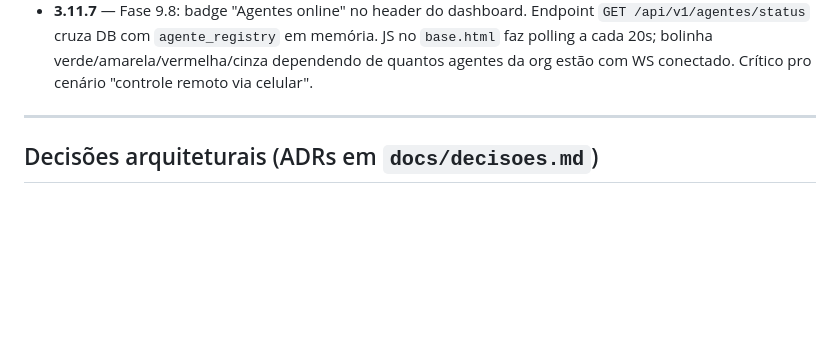
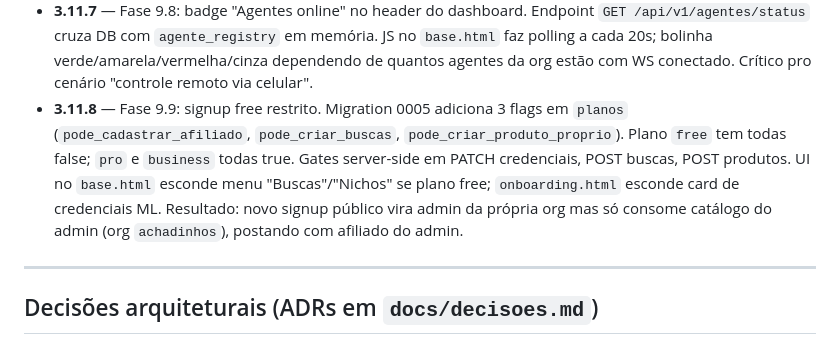
Before and after one commit to silviosvargas/achadinhosv3, a Markdown page: CLAUDE.md, the part around the change. Rendered like a GitHub page; blank space fills up the shorter version.

```diff
--- a/CLAUDE.md
+++ b/CLAUDE.md
@@ -127,6 +127,7 @@ python -m agent.main --sem-tray   # roda
 - **3.11.5** — Fase 9.6: URL protocol handler no agente. `parse_args()` aceita `--uri`. Se outra instância já está rodando, o 2º processo encaminha o URI pra ela via `POST /uri-trigger` (single-instance handoff) e sai. Senão, roteia via `LocalServer.processar_uri()` que parseia `achadinhos://acao?args` e dispatch pra ação (`abrir-tudo`, `ping`, ...).
 - **3.11.6** — Fase 9 fim do caminho zero-CLI: `/abrir-tudo` **real** via `webbrowser.open()` em loop (stdlib, abre cada URL no browser default do user — sem instanciar Chrome próprio). Default: `[web.whatsapp.com, mercadolivre.com.br]`. Dashboard chama o endpoint logo após `/pair` bem-sucedido e mostra "Abrir minhas plataformas" como botão persistente quando o agente já está pareado. Fecha o ciclo "user clica botão → algo visível acontece no PC dele".
 - **3.11.7** — Fase 9.8: badge "Agentes online" no header do dashboard. Endpoint `GET /api/v1/agentes/status` cruza DB com `agente_registry` em memória. JS no `base.html` faz polling a cada 20s; bolinha verde/amarela/vermelha/cinza dependendo de quantos agentes da org estão com WS conectado. Crítico pro cenário "controle remoto via celular".
+- **3.11.8** — Fase 9.9: signup free restrito. Migration 0005 adiciona 3 flags em `planos` (`pode_cadastrar_afiliado`, `pode_criar_buscas`, `pode_criar_produto_proprio`). Plano `free` tem todas false; `pro` e `business` todas true. Gates server-side em PATCH credenciais, POST buscas, POST produtos. UI no `base.html` esconde menu "Buscas"/"Nichos" se plano free; `onboarding.html` esconde card de credenciais ML. Resultado: novo signup público vira admin da própria org mas só consome catálogo do admin (org `achadinhos`), postando com afiliado do admin.
 
 ---
 
```
Also changed, not shown: docs/sessao_continuacao.md (+1 -0 lines).
